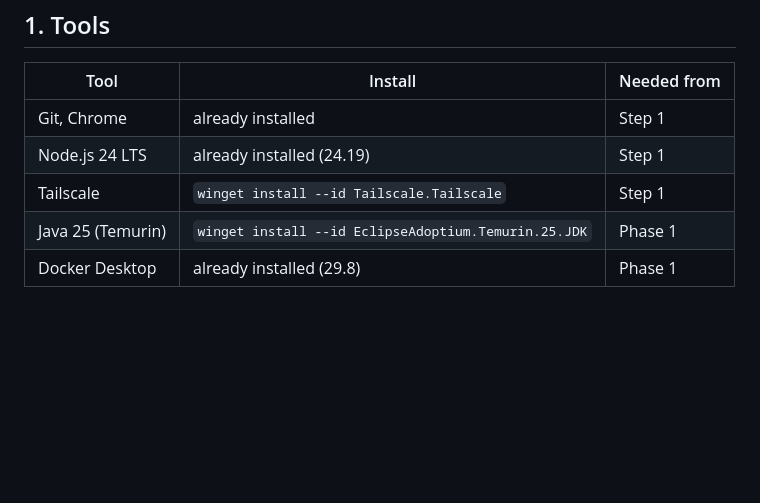
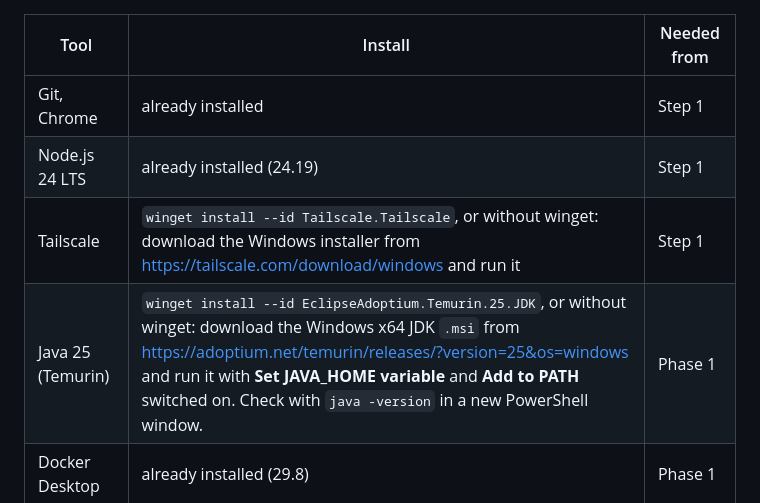
Before and after one commit to Muneebqureshi90/email-tracker, a Markdown page: docs/SETUP.md, the part around the change. Drawn GitHub-style; blank space fills up the shorter version.

Commit message:
docs: manual download alternatives for every winget step
Co-Authored-By: Claude Opus 5.5 <noreply@anthropic.com>

```diff
--- a/docs/SETUP.md
+++ b/docs/SETUP.md
@@ -8,8 +8,8 @@ Run commands in PowerShell from the project folder unless stated otherwise.
 |---|---|---|
 | Git, Chrome | already installed | Step 1 |
 | Node.js 24 LTS | already installed (24.19) | Step 1 |
-| Tailscale | `winget install --id Tailscale.Tailscale` | Step 1 |
-| Java 25 (Temurin) | `winget install --id EclipseAdoptium.Temurin.25.JDK` | Phase 1 |
+| Tailscale | `winget install --id Tailscale.Tailscale`, or without winget: download the Windows installer from https://tailscale.com/download/windows and run it | Step 1 |
+| Java 25 (Temurin) | `winget install --id EclipseAdoptium.Temurin.25.JDK`, or without winget: download the Windows x64 JDK `.msi` from https://adoptium.net/temurin/releases/?version=25&os=windows and run it with **Set JAVA_HOME variable** and **Add to PATH** switched on. Check with `java -version` in a new PowerShell window. | Phase 1 |
 | Docker Desktop | already installed (29.8) | Phase 1 |
 
 ## 2. Public address with Tailscale Funnel (free)
```
